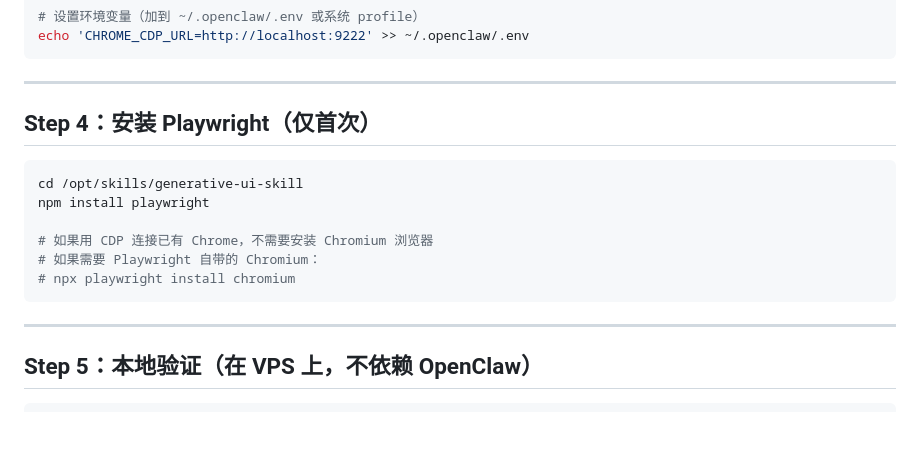
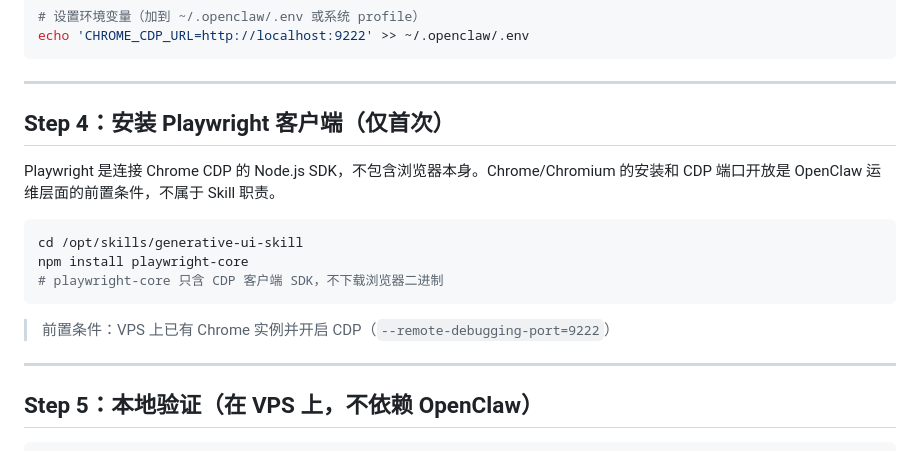
Before and after one commit to ai-freer/generative-ui-skill, a Markdown page: architecture/m3-vps-integration.md, the part around the change. Drawn GitHub-style; blank space fills up the shorter version.

Commit message:
docs: VPS 联调手册 — playwright-core 替代 playwright，明确 Skill 不管 Chrome 安装

````diff
--- a/architecture/m3-vps-integration.md
+++ b/architecture/m3-vps-integration.md
@@ -61,16 +61,17 @@ echo 'CHROME_CDP_URL=http://localhost:9222' >> ~/.openclaw/.env
 
 ---
 
-## Step 4：安装 Playwright（仅首次）
+## Step 4：安装 Playwright 客户端（仅首次）
+
+Playwright 是连接 Chrome CDP 的 Node.js SDK，不包含浏览器本身。Chrome/Chromium 的安装和 CDP 端口开放是 OpenClaw 运维层面的前置条件，不属于 Skill 职责。
 
 ```bash
 cd /opt/skills/generative-ui-skill
-npm install playwright
+npm install playwright-core
+# playwright-core 只含 CDP 客户端 SDK，不下载浏览器二进制
+```
 
-# 如果用 CDP 连接已有 Chrome，不需要安装 Chromium 浏览器
-# 如果需要 Playwright 自带的 Chromium：
-# npx playwright install chromium
-```
+> 前置条件：VPS 上已有 Chrome 实例并开启 CDP（`--remote-debugging-port=9222`）
 
 ---
 
````
